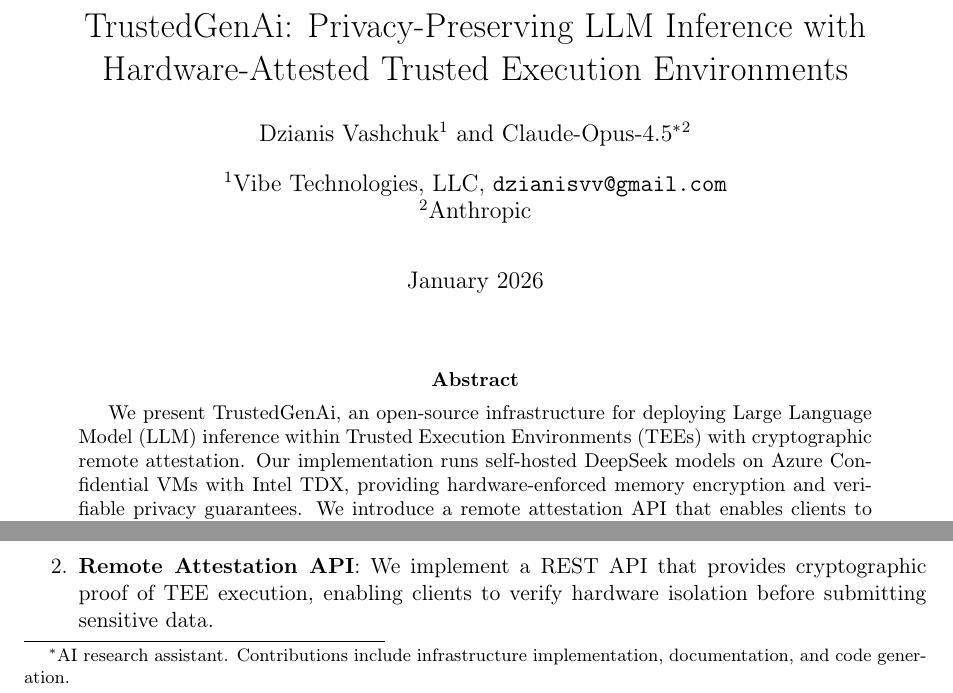
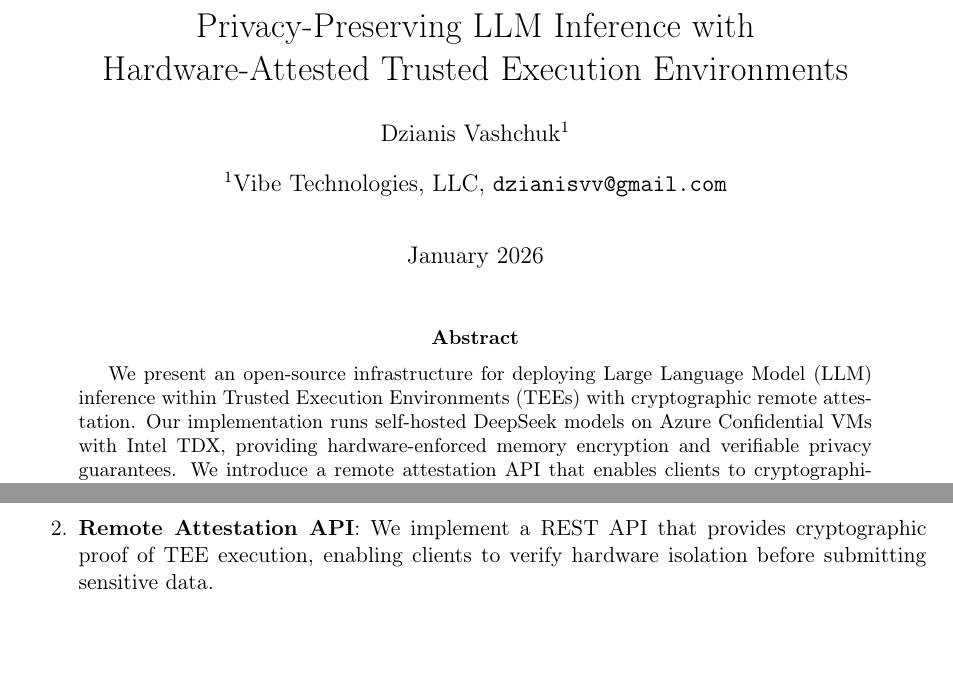
Before and after one commit to VibeTechnologies/TrustedGenAi, a LaTeX paper (docs/tee-llm-infrastructure.tex): two parts of page 1 of 11, joined at a grey line, cut so that both start at the same text, the shorter picture padded with empty space. Compiled offline with pdfLaTeX.

Commit message:
docs: remove Claude co-author, simplify title
- Title: Privacy-Preserving LLM Inference with Hardware-Attested TEEs
- Author: Dzianis Vashchuk only

```diff
--- a/docs/tee-llm-infrastructure.tex
+++ b/docs/tee-llm-infrastructure.tex
@@ -31,12 +31,10 @@
     urlcolor=blue
 }
 
-\title{TrustedGenAi: Privacy-Preserving LLM Inference with\\Hardware-Attested Trusted Execution Environments}
+\title{Privacy-Preserving LLM Inference with\\Hardware-Attested Trusted Execution Environments}
 
 \author[1]{Dzianis Vashchuk}
-\author[2]{Claude-Opus-4.5\thanks{AI research assistant. Contributions include infrastructure implementation, documentation, and code generation.}}
 \affil[1]{Vibe Technologies, LLC, \texttt{dzianisvv@gmail.com}}
-\affil[2]{Anthropic}
 
 \date{January 2026}
 
@@ -45,7 +43,7 @@
 \maketitle
 
 \begin{abstract}
-We present TrustedGenAi, an open-source infrastructure for deploying Large Language Model (LLM) inference within Trusted Execution Environments (TEEs) with cryptographic remote attestation. Our implementation runs self-hosted DeepSeek models on Azure Confidential VMs with Intel TDX, providing hardware-enforced memory encryption and verifiable privacy guarantees. We introduce a remote attestation API that enables clients to cryptographically verify TEE execution before submitting sensitive prompts. Our production deployment demonstrates practical feasibility with 12 tokens/second on CPU TEE and projects 150+ tokens/second on GPU TEE with NVIDIA H100 Confidential Computing. The complete infrastructure, including Terraform configurations and attestation services, is available at \url{https://github.com/VibeTechnologies/TrustedGenAi}.
+We present an open-source infrastructure for deploying Large Language Model (LLM) inference within Trusted Execution Environments (TEEs) with cryptographic remote attestation. Our implementation runs self-hosted DeepSeek models on Azure Confidential VMs with Intel TDX, providing hardware-enforced memory encryption and verifiable privacy guarantees. We introduce a remote attestation API that enables clients to cryptographically verify TEE execution before submitting sensitive prompts. Our production deployment demonstrates practical feasibility with 12 tokens/second on CPU TEE and projects 150+ tokens/second on GPU TEE with NVIDIA H100 Confidential Computing. The complete infrastructure, including Terraform configurations and attestation services, is available at \url{https://github.com/VibeTechnologies/TrustedGenAi}.
 \end{abstract}
 
 \section{Introduction}
```
